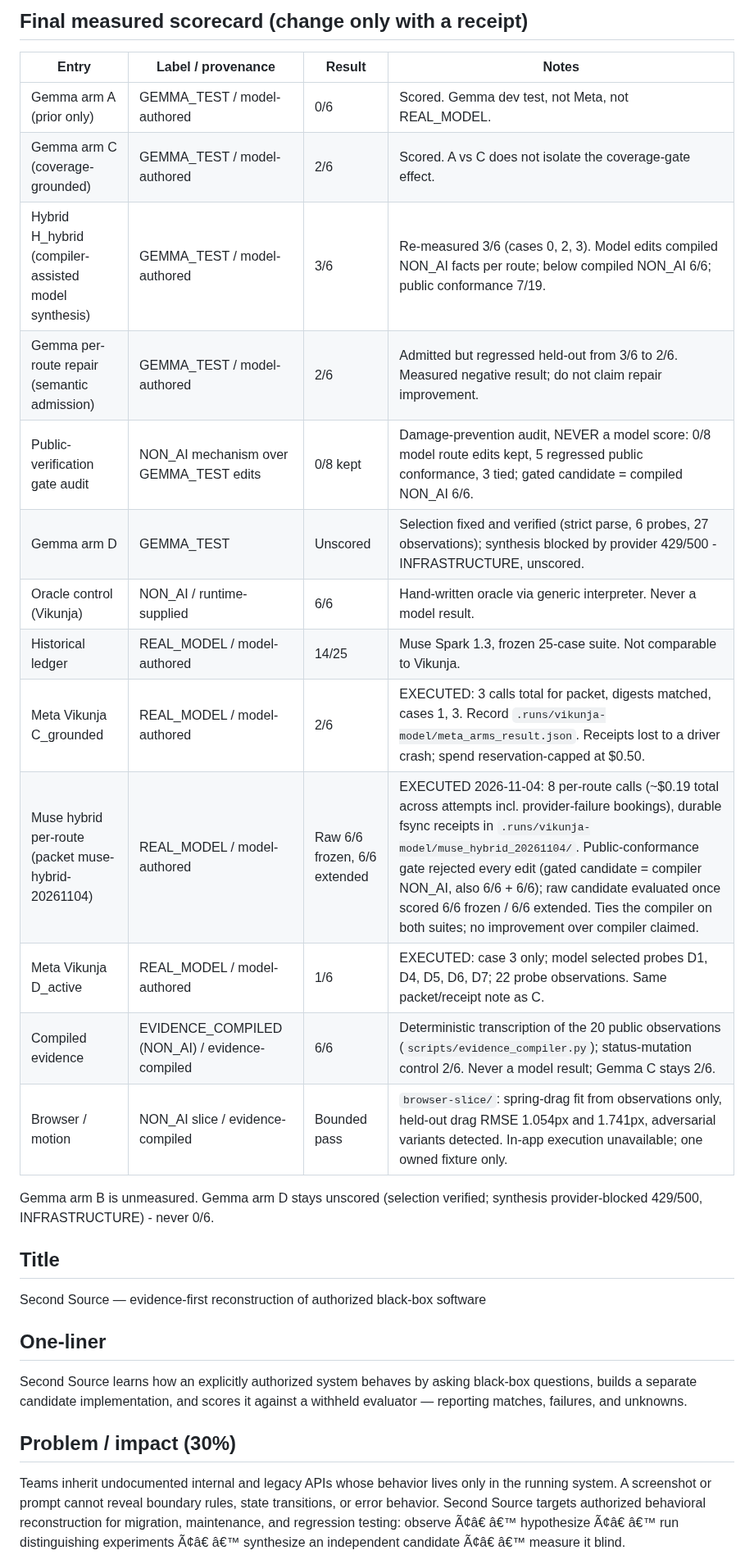
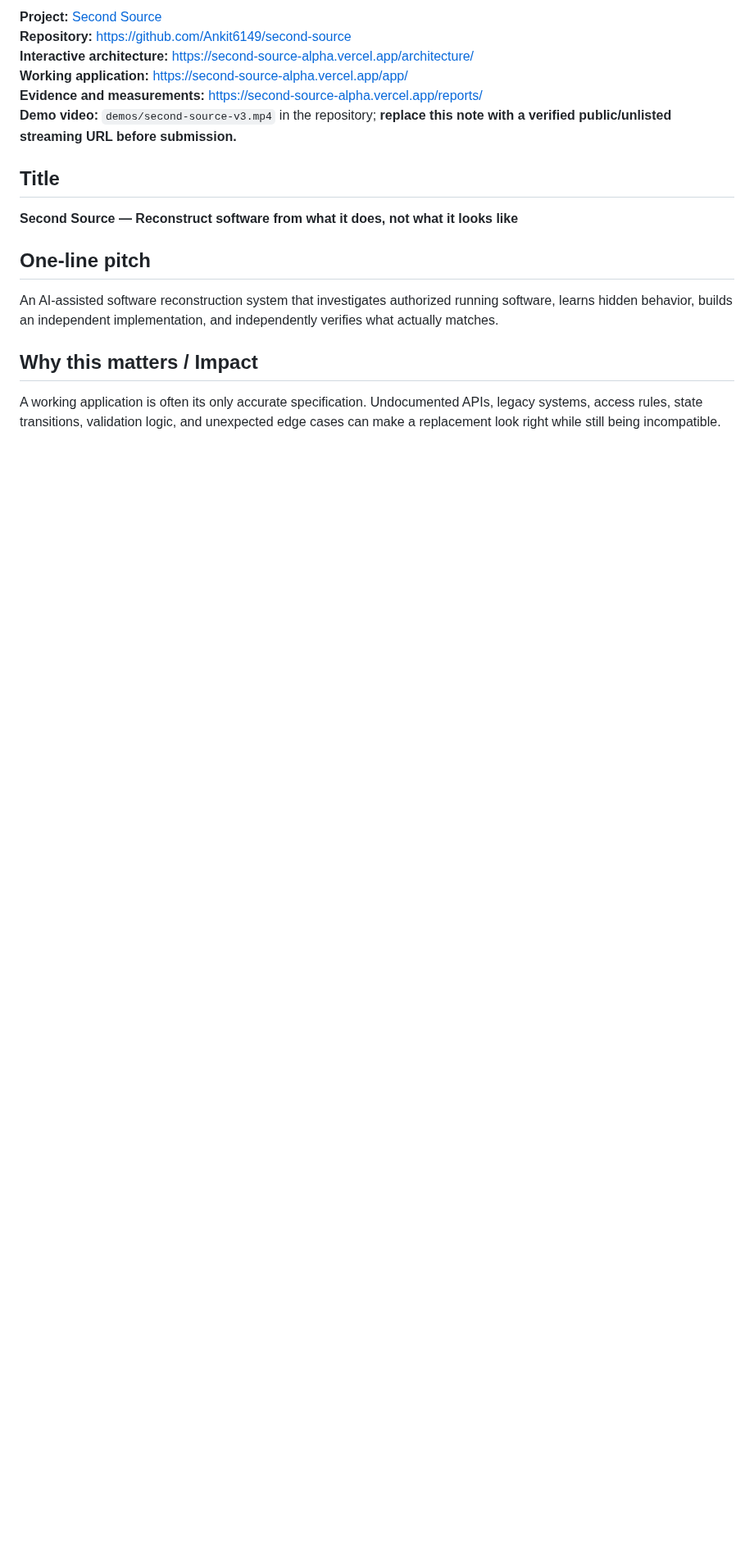
Before and after one commit to Ankit6149/second-source, a Markdown page: docs/SUBMISSION_DRAFT.md, the part around one of its changes. Shown at 82% size. Rendered like a GitHub page; blank space fills up the shorter version.

Commit message:
docs: replace stale hackathon entry with full vision and current measurable evidence

```diff
--- a/docs/SUBMISSION_DRAFT.md
+++ b/docs/SUBMISSION_DRAFT.md
@@ -22,39 +5,19 @@ Final `main` SHA: enter the live `main` HEAD at the moment of submission; do not
-## Final measured scorecard (change only with a receipt)
-
-| Entry | Label / provenance | Result | Notes |
-|---|---|---|---|
-| Gemma arm A (prior only) | GEMMA_TEST / model-authored | 0/6 | Scored. Gemma dev test, not Meta, not REAL_MODEL. |
-| Gemma arm C (coverage-grounded) | GEMMA_TEST / model-authored | 2/6 | Scored. A vs C does not isolate the coverage-gate effect. |
-| Hybrid H_hybrid (compiler-assisted model synthesis) | GEMMA_TEST / model-authored | 3/6 | Re-measured 3/6 (cases 0, 2, 3). Model edits compiled NON_AI facts per route; below compiled NON_AI 6/6; public conformance 7/19. |
-| Gemma per-route repair (semantic admission) | GEMMA_TEST / model-authored | 2/6 | Admitted but regressed held-out from 3/6 to 2/6. Measured negative result; do not claim repair improvement. |
-| Public-verification gate audit | NON_AI mechanism over GEMMA_TEST edits | 0/8 kept | Damage-prevention audit, NEVER a model score: 0/8 model route edits kept, 5 regressed public conformance, 3 tied; gated candidate = compiled NON_AI 6/6. |
-| Gemma arm D | GEMMA_TEST | Unscored | Selection fixed and verified (strict parse, 6 probes, 27 observations); synthesis blocked by provider 429/500 - INFRASTRUCTURE, unscored. |
-| Oracle control (Vikunja) | NON_AI / runtime-supplied | 6/6 | Hand-written oracle via generic interpreter. Never a model result. |
-| Historical ledger | REAL_MODEL / model-authored | 14/25 | Muse Spark 1.3, frozen 25-case suite. Not comparable to Vikunja. |
-| Meta Vikunja C_grounded | REAL_MODEL / model-authored | 2/6 | EXECUTED: 3 calls total for packet, digests matched, cases 1, 3. Record `.runs/vikunja-model/meta_arms_result.json`. Receipts lost to a driver crash; spend reservation-capped at $0.50. |
-| Muse hybrid per-route (packet muse-hybrid-20261104) | REAL_MODEL / model-authored | Raw 6/6 frozen, 6/6 extended | EXECUTED 2026-11-04: 8 per-route calls (~$0.19 total across attempts incl. provider-failure bookings), durable fsync receipts in `.runs/vikunja-model/muse_hybrid_20261104/`. Public-conformance gate rejected every edit (gated candidate = compiler NON_AI, also 6/6 + 6/6); raw candidate evaluated once scored 6/6 frozen / 6/6 extended. Ties the compiler on both suites; no improvement over compiler claimed. |
-| Meta Vikunja D_active | REAL_MODEL / model-authored | 1/6 | EXECUTED: case 3 only; model selected probes D1, D4, D5, D6, D7; 22 probe observations. Same packet/receipt note as C. |
-| Compiled evidence | EVIDENCE_COMPILED (NON_AI) / evidence-compiled | 6/6 | Deterministic transcription of the 20 public observations (`scripts/evidence_compiler.py`); status-mutation control 2/6. Never a model result; Gemma C stays 2/6. |
-| Browser / motion | NON_AI slice / evidence-compiled | Bounded pass | `browser-slice/`: spring-drag fit from observations only, held-out drag RMSE 1.054px and 1.741px, adversarial variants detected. In-app execution unavailable; one owned fixture only. |
-
-Gemma arm B is unmeasured. Gemma arm D stays unscored (selection verified; synthesis provider-blocked 429/500, INFRASTRUCTURE) - never 0/6.
+**Project:** [Second Source](https://second-source-alpha.vercel.app/)
+**Repository:** https://github.com/Ankit6149/second-source
+**Interactive architecture:** https://second-source-alpha.vercel.app/architecture/
+**Working application:** https://second-source-alpha.vercel.app/app/
+**Evidence and measurements:** https://second-source-alpha.vercel.app/reports/
+**Demo video:** `demos/second-source-v3.mp4` in the repository; **replace this note with a verified public/unlisted streaming URL before submission.**
 
 ## Title
 
-Second Source — evidence-first reconstruction of authorized black-box software
+**Second Source — Reconstruct software from what it does, not what it looks like**
 
-## One-liner
+## One-line pitch
 
-Second Source learns how an explicitly authorized system behaves by asking
-black-box questions, builds a separate candidate implementation, and scores
-it against a withheld evaluator — reporting matches, failures, and unknowns.
+An AI-assisted software reconstruction system that investigates authorized running software, learns hidden behavior, builds an independent implementation, and independently verifies what actually matches.
 
-## Problem / impact (30%)
+## Why this matters / Impact
 
-Teams inherit undocumented internal and legacy APIs whose behavior lives
-only in the running system. A screenshot or prompt cannot reveal boundary
-rules, state transitions, or error behavior. Second Source targets
-authorized behavioral reconstruction for migration, maintenance, and
-regression testing: observe Ã¢â€ â€™ hypothesize Ã¢â€ â€™ run distinguishing experiments
-Ã¢â€ â€™ synthesize an independent candidate Ã¢â€ â€™ measure it blind.
+A working application is often its only accurate specification. Undocumented APIs, legacy systems, access rules, state transitions, validation logic, and unexpected edge cases can make a replacement look right while still being incompatible.
 
```
Also changed, not shown: other parts of docs/SUBMISSION_DRAFT.md (+73 -75 lines).
